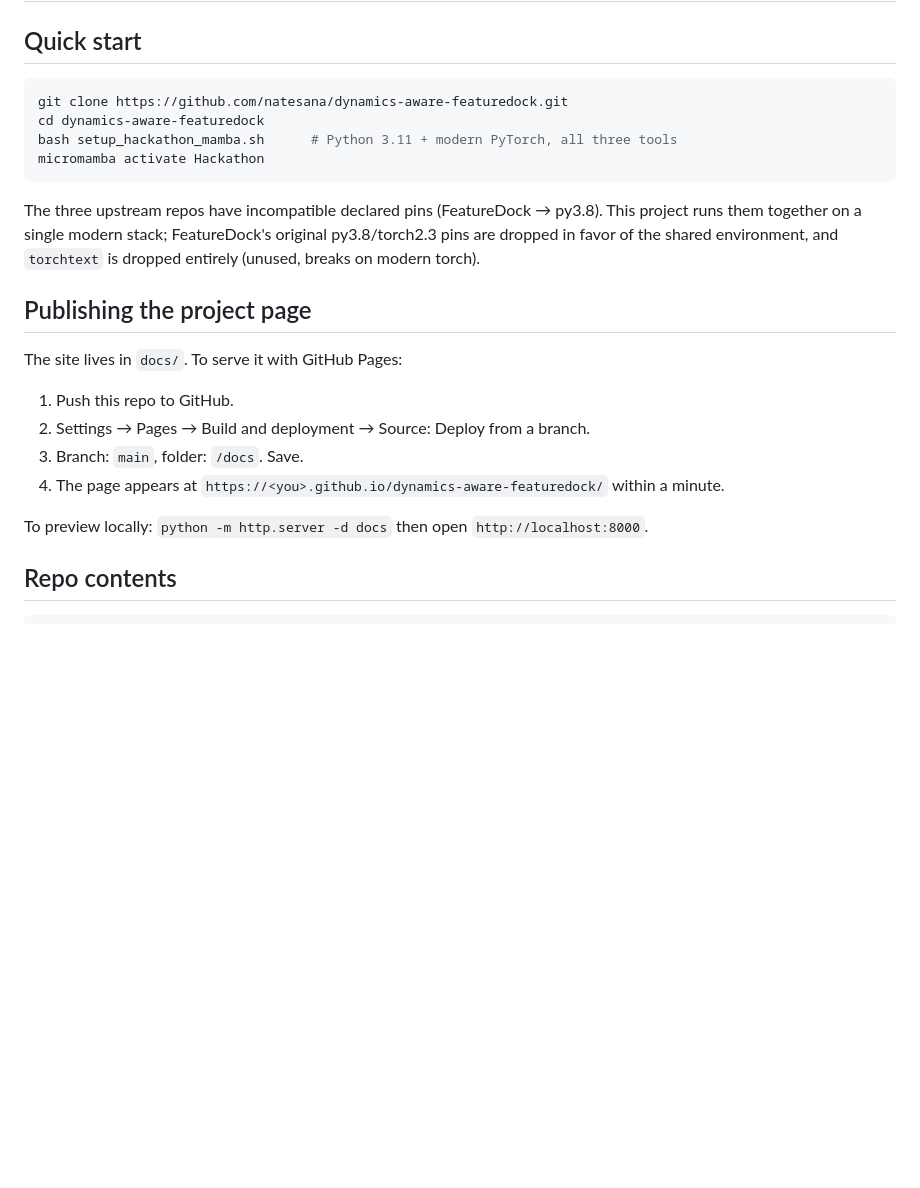
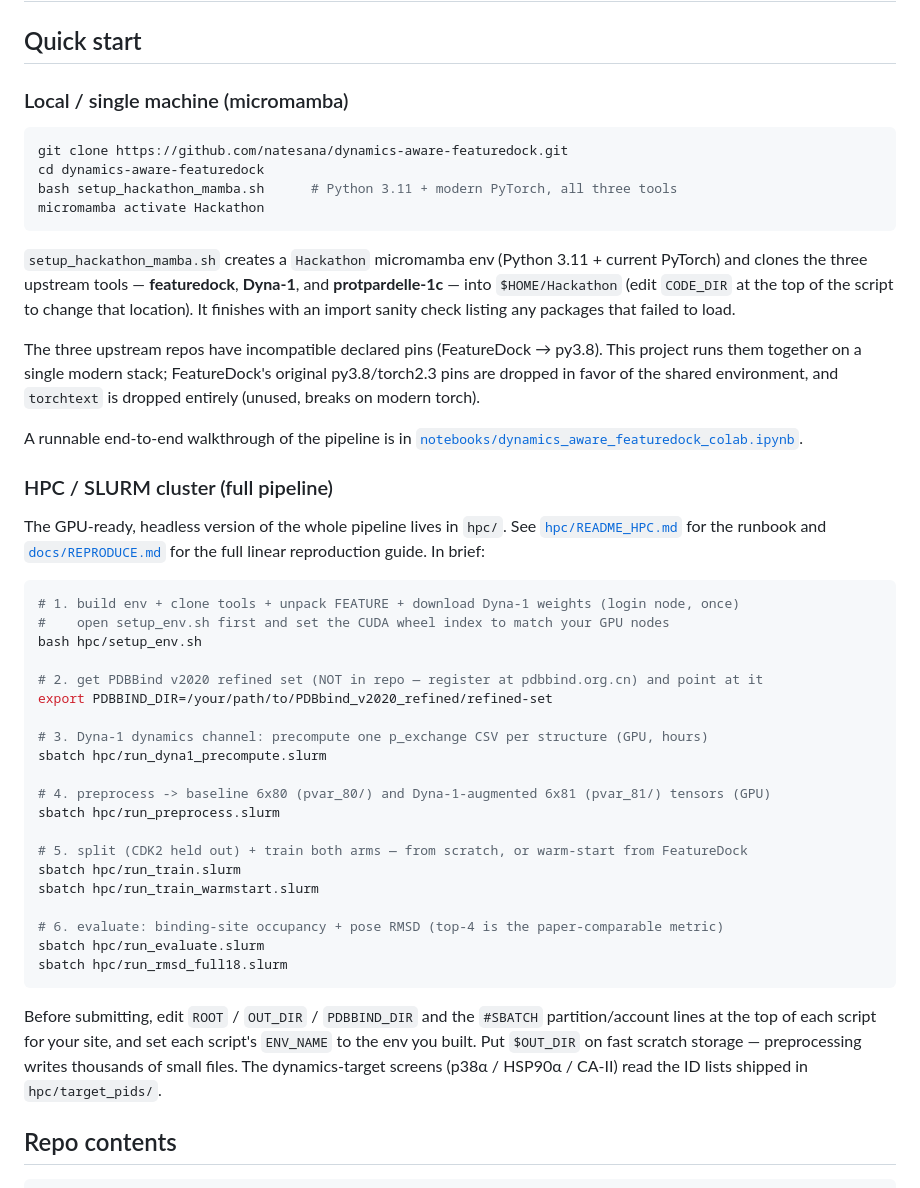
Before and after one commit to Andresl3/dynamics-aware-featuredock, a Markdown page: README.md, the part around one of its changes. GitHub-like rendering; blank space fills up the shorter version.

````diff
--- a/README.md
+++ b/README.md
@@ -289,6 +289,8 @@ contrast is your cleanest one-line proof that the feature is timescale-specific.
 
 ## Quick start
 
+### Local / single machine (micromamba)
+
 ```bash
 git clone https://github.com/natesana/dynamics-aware-featuredock.git
 cd dynamics-aware-featuredock
@@ -296,18 +298,40 @@ bash setup_hackathon_mamba.sh      # Python 3.11 + modern PyTorch, all three too
 micromamba activate Hackathon
 ```
 
+`setup_hackathon_mamba.sh` creates a `Hackathon` micromamba env (Python 3.11 + current PyTorch) and clones the three upstream tools — **featuredock**, **Dyna-1**, and **protpardelle-1c** — into `$HOME/Hackathon` (edit `CODE_DIR` at the top of the script to change that location). It finishes with an import sanity check listing any packages that failed to load.
+
 The three upstream repos have incompatible declared pins (FeatureDock → py3.8). This project runs them together on a single modern stack; FeatureDock's original py3.8/torch2.3 pins are dropped in favor of the shared environment, and `torchtext` is dropped entirely (unused, breaks on modern torch).
 
-## Publishing the project page
+A runnable end-to-end walkthrough of the pipeline is in [`notebooks/dynamics_aware_featuredock_colab.ipynb`](notebooks/dynamics_aware_featuredock_colab.ipynb).
 
-The site lives in `docs/`. To serve it with GitHub Pages:
+### HPC / SLURM cluster (full pipeline)
 
-1. Push this repo to GitHub.
-2. Settings → Pages → Build and deployment → Source: Deploy from a branch.
-3. Branch: `main`, folder: `/docs`. Save.
-4. The page appears at `https://<you>.github.io/dynamics-aware-featuredock/` within a minute.
+The GPU-ready, headless version of the whole pipeline lives in `hpc/`. See [`hpc/README_HPC.md`](hpc/README_HPC.md) for the runbook and [`docs/REPRODUCE.md`](docs/REPRODUCE.md) for the full linear reproduction guide. In brief:
 
-To preview locally: `python -m http.server -d docs` then open `http://localhost:8000`.
+```bash
+# 1. build env + clone tools + unpack FEATURE + download Dyna-1 weights (login node, once)
+#    open setup_env.sh first and set the CUDA wheel index to match your GPU nodes
+bash hpc/setup_env.sh
+
+# 2. get PDBBind v2020 refined set (NOT in repo — register at pdbbind.org.cn) and point at it
+export PDBBIND_DIR=/your/path/to/PDBbind_v2020_refined/refined-set
+
+# 3. Dyna-1 dynamics channel: precompute one p_exchange CSV per structure (GPU, hours)
+sbatch hpc/run_dyna1_precompute.slurm
+
+# 4. preprocess -> baseline 6x80 (pvar_80/) and Dyna-1-augmented 6x81 (pvar_81/) tensors (GPU)
+sbatch hpc/run_preprocess.slurm
+
+# 5. split (CDK2 held out) + train both arms — from scratch, or warm-start from FeatureDock
+sbatch hpc/run_train.slurm
+sbatch hpc/run_train_warmstart.slurm
+
+# 6. evaluate: binding-site occupancy + pose RMSD (top-4 is the paper-comparable metric)
+sbatch hpc/run_evaluate.slurm
+sbatch hpc/run_rmsd_full18.slurm
+```
+
+Before submitting, edit `ROOT` / `OUT_DIR` / `PDBBIND_DIR` and the `#SBATCH` partition/account lines at the top of each script for your site, and set each script's `ENV_NAME` to the env you built. Put `$OUT_DIR` on fast scratch storage — preprocessing writes thousands of small files. The dynamics-target screens (p38α / HSP90α / CA-II) read the ID lists shipped in `hpc/target_pids/`.
 
 ## Repo contents
 
````
Also changed, not shown: other parts of README.md (+55 -13 lines).
